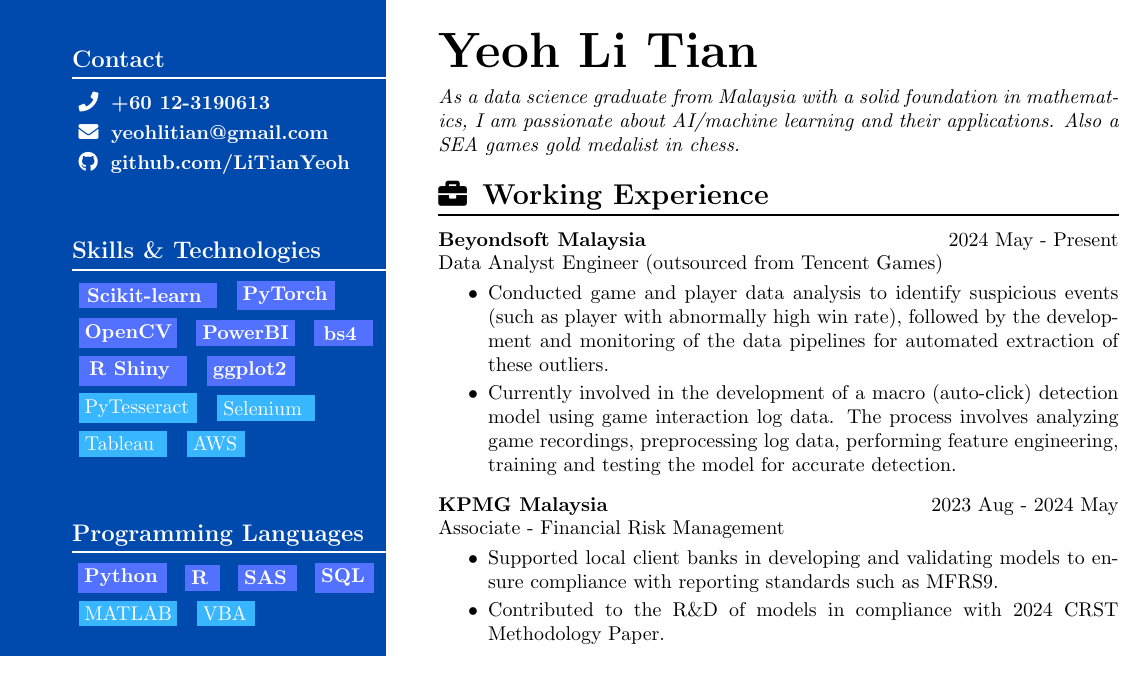
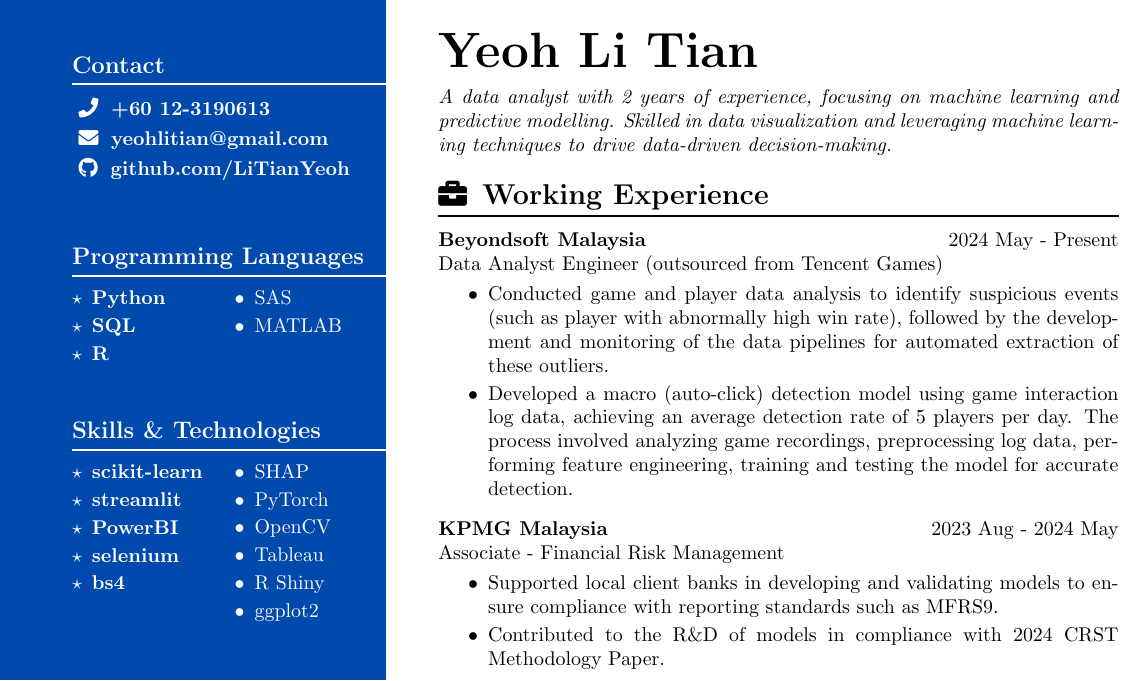
Before and after one commit to LiTianYeoh/YLT_resume, a LaTeX CV (ylt_job_cv.tex): part of the page, cut so that both start at the same text. Compiled offline with pdfLaTeX.

Commit message:
update bys and formatting
changed formatting for language & skills sections on LHS

```diff
--- a/ylt_job_cv.tex
+++ b/ylt_job_cv.tex
@@ -89,61 +89,72 @@
 
 	\vspace{3em}
 
-	%----------------- Skills & Technologies
-	{\large \textbf{Skills \& Technologies}} \newline
-	\rule [6pt]{\linewidth}{1pt}
-	\vspace{-15pt}
-	\newline \vspace{3pt}
-	\begin{mainSkillBox}{Scikit-learn}{60pt}
-	\end{mainSkillBox}
-	\begin{mainSkillBox}{PyTorch}{40pt}
-	\end{mainSkillBox}
-	\newline \vspace{3pt}
-	\begin{mainSkillBox}{OpenCV}{40pt}
-	\end{mainSkillBox}
-	\begin{mainSkillBox}{PowerBI}{40pt}
-	\end{mainSkillBox}
-	\begin{mainSkillBox}{bs4}{20pt}
-	\end{mainSkillBox}
-	\newline \vspace{3pt}
-	\begin{mainSkillBox}{R Shiny}{45pt}
-	\end{mainSkillBox}
-	\begin{mainSkillBox}{ggplot2}{35pt}
-	\end{mainSkillBox}
-	\newline \vspace{3pt}
-	\begin{subSkillBox}{PyTesseract}{50pt}
-	\end{subSkillBox}
-	\begin{subSkillBox}{Selenium}{40pt}
-	\end{subSkillBox}
-	\newline \vspace{3pt}
-	\begin{subSkillBox}{Tableau}{35pt}
-	\end{subSkillBox}
-	\begin{subSkillBox}{AWS}{20pt}
-	\end{subSkillBox}
-
-	\vspace{3em}
-
 	%----------------- Programming Languages
 	{\large \textbf{Programming Languages}}
 	\newline
 	\rule [6pt]{\linewidth}{1pt}
-	\vspace{-15pt}
-	\newline \vspace{3pt}
-	\begin{mainSkillBox}{Python}{35pt}
-	\end{mainSkillBox}
-	\begin{mainSkillBox}{R}{8pt}
-	\end{mainSkillBox}
-	\begin{mainSkillBox}{SAS}{20pt}
-	\end{mainSkillBox}
-	\begin{mainSkillBox}{SQL}{20pt}
-	\end{mainSkillBox}
-	\newline \vspace{3pt}
-	\begin{subSkillBox}{MATLAB}{40pt}
-	\end{subSkillBox}
-	\begin{subSkillBox}{VBA}{20pt}
-	\end{subSkillBox}
-%	\begin{subSkillBox}{Kotlin}{20pt}
-%	\end{subSkillBox}
+	\vspace{-24pt}
+
+	\begin{minipage}[t]{7em}
+		\setlength{\leftmargini}{1em}
+
+		\renewcommand{\labelitemi}{$\star$}
+		\begin{itemize} [itemsep = 0pt, parsep=2pt]
+			\item \textbf{Python}
+			\item \textbf{SQL}
+			\item \textbf{R}
+		\end{itemize}
+		\renewcommand{\labelitemi}{$\bullet$}
+
+	\end{minipage}
+	\hspace{0.5em}
+	\begin{minipage}[t]{7em}
+		\setlength{\leftmargini}{1em}
+
+		\begin{itemize} [itemsep = 0pt, parsep=2pt]
+			\item SAS
+			\item MATLAB
+%			\item Kotlin
+		\end{itemize}
+
+	\end{minipage}
+
+	\vspace{3em}
+
+	%----------------- Skills & Technologies
+	{\large \textbf{Skills \& Technologies}} \newline
+	\rule [6pt]{\linewidth}{1pt}
+	\vspace{-24pt}
+
+	\begin{minipage}[t]{7em}
+		\setlength{\leftmargini}{1em}
+
+		\renewcommand{\labelitemi}{$\star$}
+		\begin{itemize} [itemsep = 0pt, parsep=2pt]
+			\item \textbf{scikit-learn}
+			\item \textbf{streamlit}
+			\item \textbf{PowerBI}
+			\item \textbf{selenium}
+			\item \textbf{bs4}
+		\end{itemize}
+		\renewcommand{\labelitemi}{$\bullet$}
+
+	\end{minipage}
+	\hspace{0.5em}
+	\begin{minipage}[t]{7em}
+		\setlength{\leftmargini}{1em}
+
+		\begin{itemize} [itemsep = 0pt, parsep=2pt]
+			\item SHAP
+			\item PyTorch
+			\item OpenCV
+			\item Tableau
+			\item R Shiny
+			\item ggplot2
+		\end{itemize}
+
+	\end{minipage}
+
 
 	\vspace{3em}
 
@@ -183,11 +194,11 @@
 \color{black}
 \begin{minipage}[t]{\rhsWidth}
 	%---------------- Title and short summary
-	%\vspace{12pt}
+	\vspace{-2em}
 	{\Huge \textbf{Yeoh Li Tian}}
 	\vspace{6pt}
 	\newline
-	\textit{As a data science graduate from Malaysia with a solid foundation in mathematics, I am passionate about AI/machine learning and their applications. Also a SEA games gold medalist in chess.}
+	\textit{A data analyst with 2 years of experience, focusing on machine learning and predictive modelling. Skilled in data visualization and leveraging machine learning techniques to drive data-driven decision-making.}
 	\vspace{12pt}
 
 	%---------------- Working Experience
@@ -199,7 +210,7 @@
 	\begin{expSection} {Beyondsoft Malaysia} {2024 May - Present} {Data Analyst Engineer (outsourced from Tencent Games)}
 		\begin{itemize} [itemsep = 0pt, parsep=2pt]
 			\item Conducted game and player data analysis to identify suspicious events (such as player with abnormally high win rate), followed by the development and monitoring of the data pipelines for automated extraction of these outliers.
-			\item Currently involved in the development of a macro (auto-click) detection model using game interaction log data. The process involves analyzing game recordings, preprocessing log data, performing feature engineering, training and testing the model for accurate detection.
+			\item Developed a macro (auto-click) detection model using game interaction log data, achieving an average detection rate of 5 players per day. The process involved analyzing game recordings, preprocessing log data, performing feature engineering, training and testing the model for accurate detection.
 		\end{itemize}
 	\end{expSection}
 
```
Also changed, not shown: ylt_job_cv.pdf, ylt_job_cv.tex (1 more changed lines), 1 other file.
